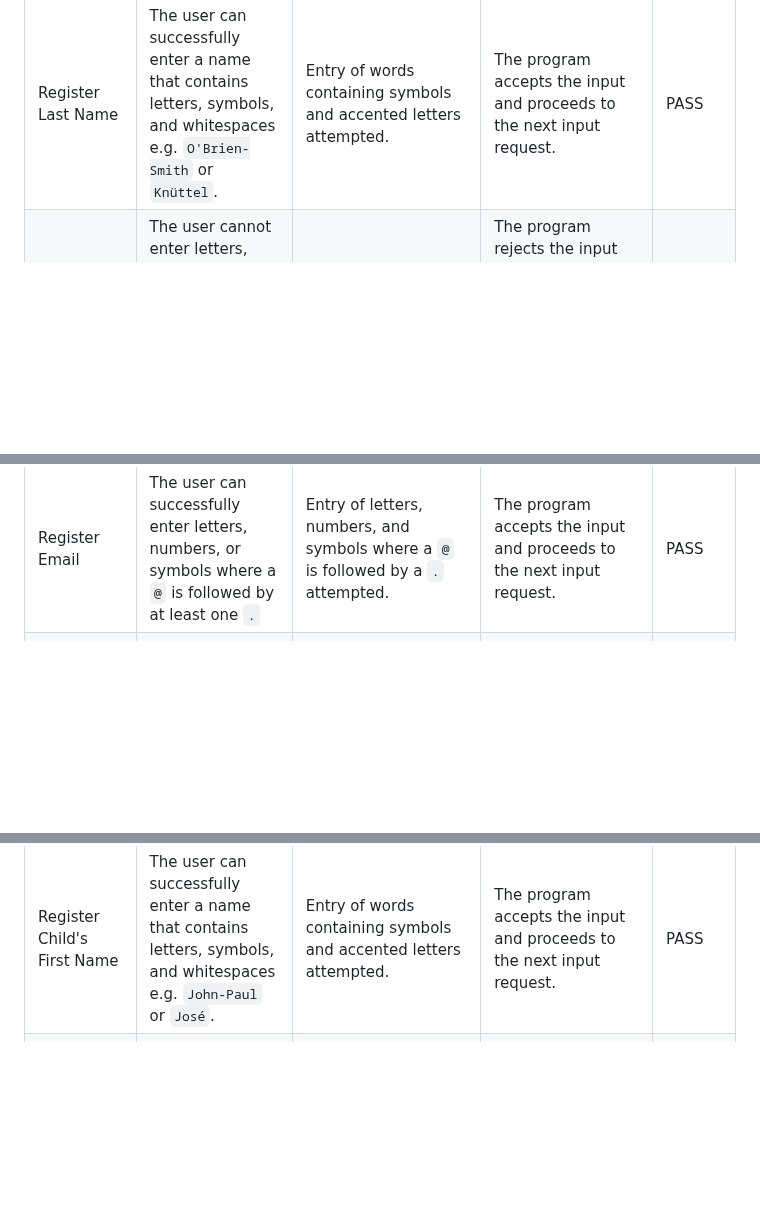
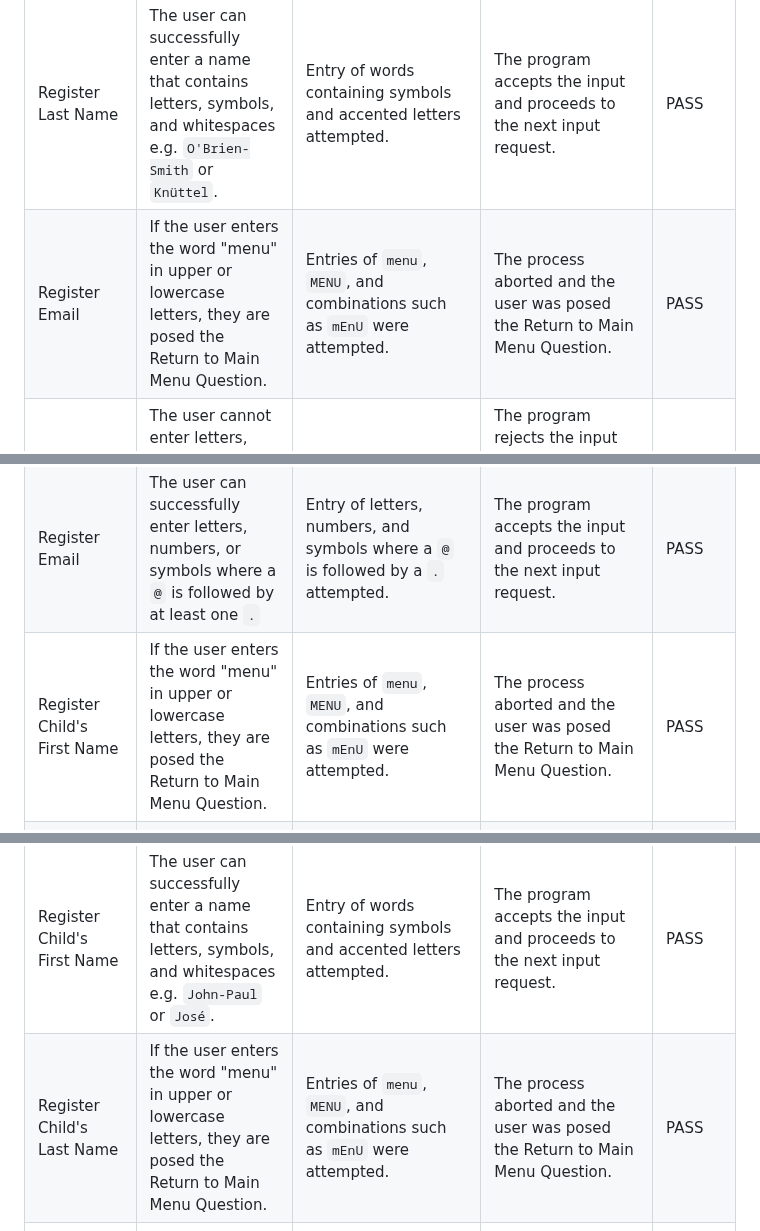
Before and after one commit to simonhw/middle-earth-champion, a Markdown page: README.md, 3 parts joined by grey strips. Rendered like a GitHub page; blank space fills up the shorter version.

```diff
--- a/README.md
+++ b/README.md
@@ -326,14 +341,17 @@ The site was tested on Google Chrome on desktop, and DuckDuckGo on mobile.
 | Register Last Name | The user cannot enter a name containing less than two characters. | Entry of a single character was attempted. | The program rejects the input and explains why. The user is prompted to try again. | PASS |
 | Register Last Name | The user cannot enter blank data or whitespaces. | Entry of nothing, tabs, and whitespaces attempted in turn. | The program rejects the input and explains why. The user is prompted to try again. | PASS |
 | Register Last Name | The user can successfully enter a name that contains letters, symbols, and whitespaces e.g. `O'Brien-Smith` or `Knüttel`. | Entry of words containing symbols and accented letters attempted. | The program accepts the input and proceeds to the next input request. | PASS |
+| Register Email | If the user enters the word "menu" in upper or lowercase letters, they are posed the Return to Main Menu Question. | Entries of `menu`, `MENU`, and combinations such as `mEnU` were attempted. | The process aborted and the user was posed the Return to Main Menu Question. | PASS |
 | Register Email | The user cannot enter letters, numbers, or symbols on their own. (except when a `.` follows a `@`) | Entry of letters, numbers, and symbols attempted. | The program rejects the input and reminds the user of the correct email format. The user is prompted to try again. | PASS |
 | Register Email | The user cannot enter letters, numbers, or symbols that include a `@` when it is not followed by a `.` | Entry of letters, numbers, and symbols including a `@` but not followed by a `.` attempted. | The program rejects the input and reminds the user of the correct email format. The user is prompted to try again. | PASS |
 | Register Email | The user cannot enter letters, numbers, or symbols that include a `.` when it is not preceded by a `@` | Entry of letters, numbers, and symbols including a `.` but not preceded by a `@` attempted. | The program rejects the input and reminds the user of the correct email format. The user is prompted to try again. | PASS |
 | Register Email | The user can successfully enter letters, numbers, or symbols where a `@` is followed by at least one `.` | Entry of letters, numbers, and symbols where a `@` is followed by a `.` attempted. | The program accepts the input and proceeds to the next input request. | PASS |
+| Register Child's First Name | If the user enters the word "menu" in upper or lowercase letters, they are posed the Return to Main Menu Question. | Entries of `menu`, `MENU`, and combinations such as `mEnU` were attempted. | The process aborted and the user was posed the Return to Main Menu Question. | PASS |
 | Register Child's First Name | The user cannot successfully enter a name that contains numbers. | Entry of words containing numbers and numbers on their own attempted. | The program rejects the input and explains why. The user is prompted to try again. | PASS |
 | Register Child's First Name | The user cannot enter a name containing less than two characters. | Entry of a single character was attempted. | The program rejects the input and explains why. The user is prompted to try again. | PASS |
 | Register Child's First Name | The user cannot enter blank data or whitespaces. | Entry of nothing, tabs, and whitespaces attempted in turn. | The program rejects the input and explains why. The user is prompted to try again. | PASS |
 | Register Child's First Name | The user can successfully enter a name that contains letters, symbols, and whitespaces e.g. `John-Paul` or `José`. | Entry of words containing symbols and accented letters attempted. | The program accepts the input and proceeds to the next input request. | PASS |
+| Register Child's Last Name | If the user enters the word "menu" in upper or lowercase letters, they are posed the Return to Main Menu Question. | Entries of `menu`, `MENU`, and combinations such as `mEnU` were attempted. | The process aborted and the user was posed the Return to Main Menu Question. | PASS |
 | Register Child's Last Name | The user cannot successfully enter a name that contains numbers. | Entry of words containing numbers and numbers on their own attempted. | The program rejects the input and explains why. The user is prompted to try again. | PASS |
 | Register Child's Last Name | The user cannot enter a name containing less than two characters. | Entry of a single character was attempted. | The program rejects the input and explains why. The user is prompted to try again. | PASS |
 | Register Child's Last Name | The user cannot enter blank data or whitespaces. | Entry of nothing, tabs, and whitespaces attempted in turn. | The program rejects the input and explains why. The user is prompted to try again. | PASS |
```
Also changed, not shown: other parts of README.md (+17 -1 lines).
